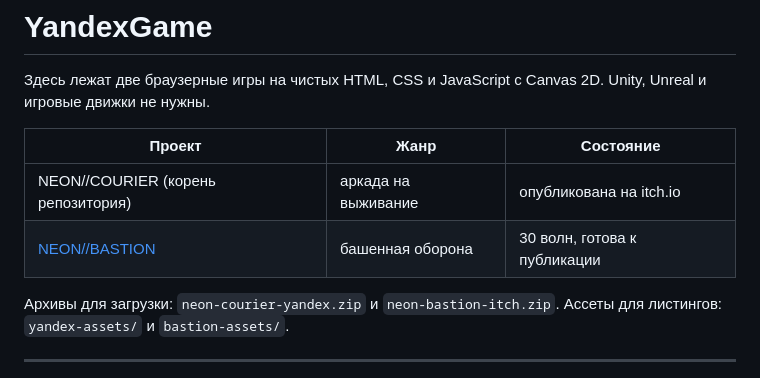
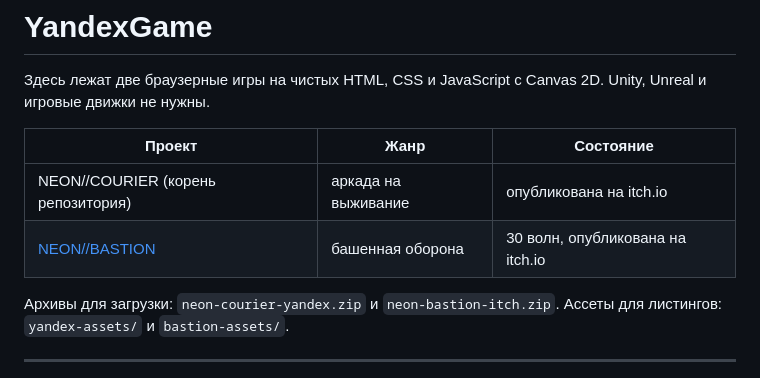
Before and after one commit to Teivrim/YandexGame, a Markdown page: README.md, the part around the change. GitHub-like rendering.

```diff
--- a/README.md
+++ b/README.md
@@ -5,7 +5,7 @@
 | Проект | Жанр | Состояние |
 |---|---|---|
 | NEON//COURIER (корень репозитория) | аркада на выживание | опубликована на itch.io |
-| [NEON//BASTION](neon-bastion/README.md) | башенная оборона | 30 волн, готова к публикации |
+| [NEON//BASTION](neon-bastion/README.md) | башенная оборона | 30 волн, опубликована на itch.io |
 
 Архивы для загрузки: `neon-courier-yandex.zip` и `neon-bastion-itch.zip`.
 Ассеты для листингов: `yandex-assets/` и `bastion-assets/`.
```
Also changed, not shown: neon-bastion/README.md (+2 -0 lines).
